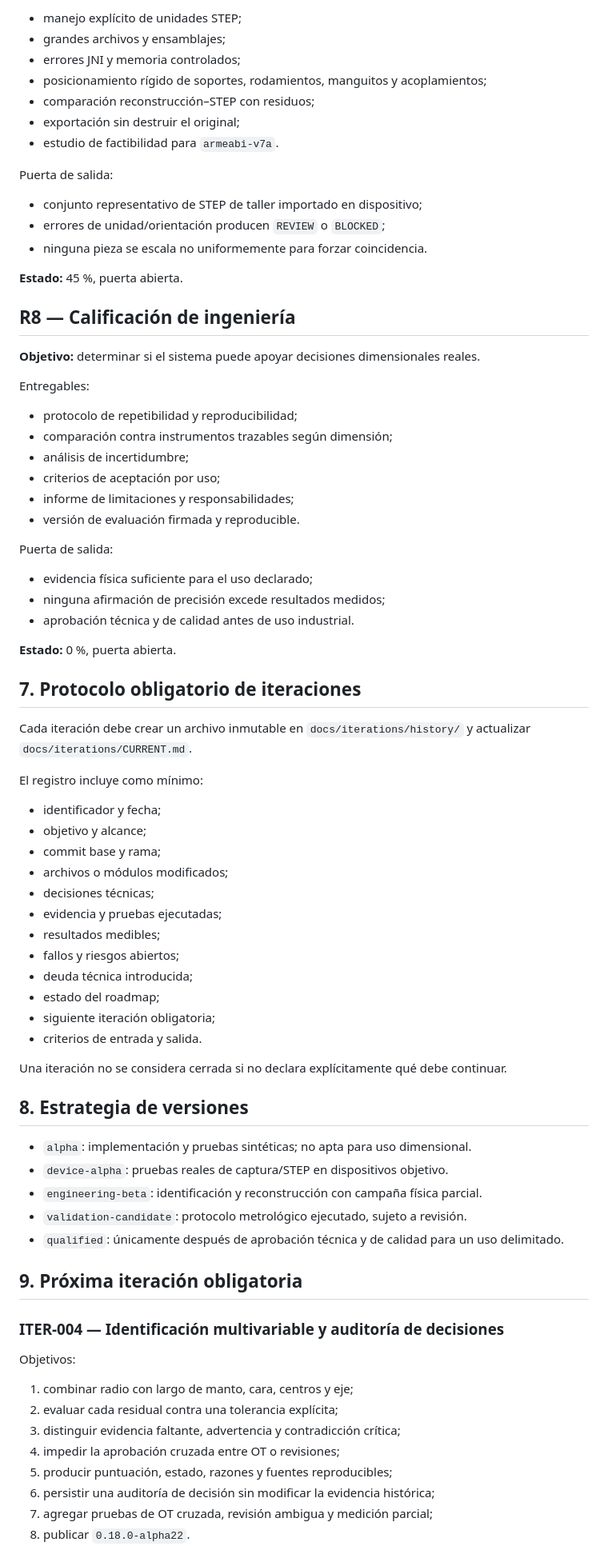
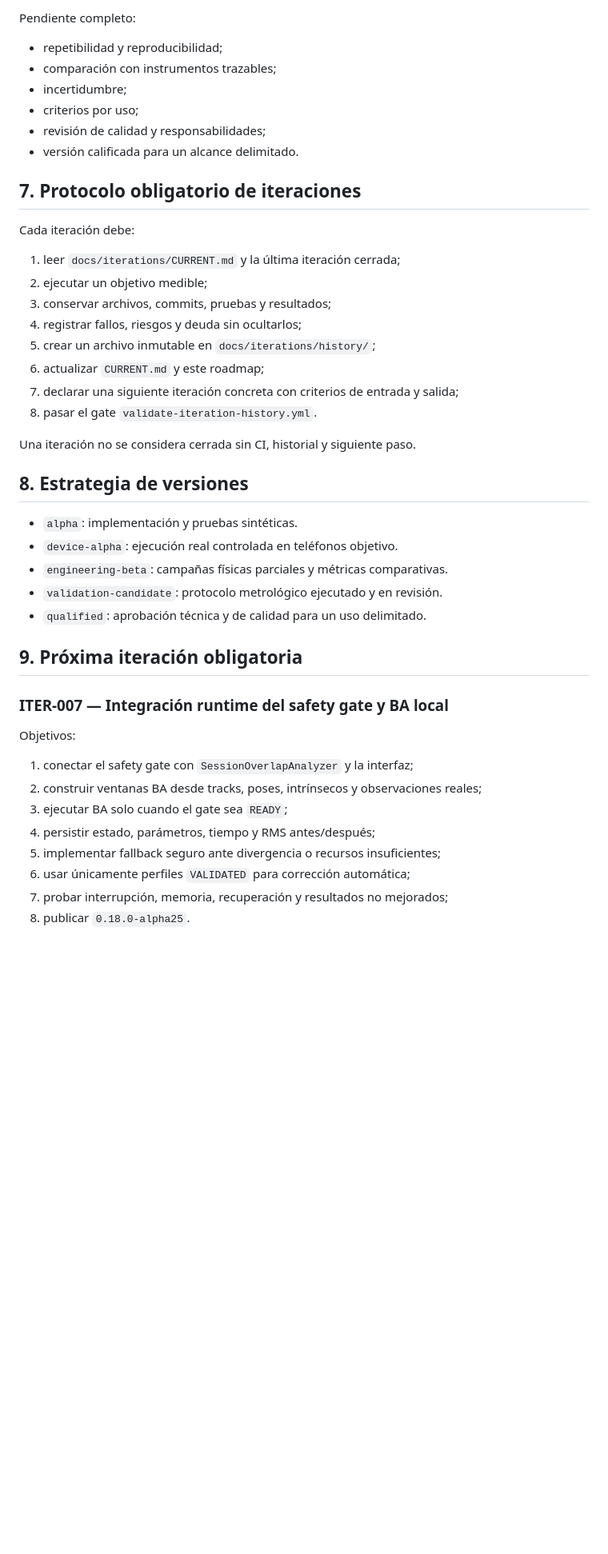
Before and after one commit to MedinaParra/PhotogrammetryAI-Android, a Markdown page: PulleyKnowledgeMvp/docs/ROADMAP_ENGINEERING.md, the part around one of its changes. Shown at 80% size. Drawn GitHub-style; blank space fills up the shorter version.

Commit message:
Update roadmap after ITER-006

```diff
--- a/PulleyKnowledgeMvp/docs/ROADMAP_ENGINEERING.md
+++ b/PulleyKnowledgeMvp/docs/ROADMAP_ENGINEERING.md
@@ -305,82 +232,48 @@ Entregables:
 
-- manejo explícito de unidades STEP;
-- grandes archivos y ensamblajes;
-- errores JNI y memoria controlados;
-- posicionamiento rígido de soportes, rodamientos, manguitos y acoplamientos;
-- comparación reconstrucción–STEP con residuos;
-- exportación sin destruir el original;
-- estudio de factibilidad para `armeabi-v7a`.
+Pendiente completo:
 
-Puerta de salida:
-
-- conjunto representativo de STEP de taller importado en dispositivo;
-- errores de unidad/orientación producen `REVIEW` o `BLOCKED`;
-- ninguna pieza se escala no uniformemente para forzar coincidencia.
-
-**Estado:** 45 %, puerta abierta.
-
-## R8 — Calificación de ingeniería
-
-**Objetivo:** determinar si el sistema puede apoyar decisiones dimensionales reales.
-
-Entregables:
-
-- protocolo de repetibilidad y reproducibilidad;
-- comparación contra instrumentos trazables según dimensión;
-- análisis de incertidumbre;
-- criterios de aceptación por uso;
-- informe de limitaciones y responsabilidades;
-- versión de evaluación firmada y reproducible.
-
-Puerta de salida:
-
-- evidencia física suficiente para el uso declarado;
-- ninguna afirmación de precisión excede resultados medidos;
-- aprobación técnica y de calidad antes de uso industrial.
-
-**Estado:** 0 %, puerta abierta.
+- repetibilidad y reproducibilidad;
+- comparación con instrumentos trazables;
+- incertidumbre;
+- criterios por uso;
+- revisión de calidad y responsabilidades;
+- versión calificada para un alcance delimitado.
 
 ## 7. Protocolo obligatorio de iteraciones
 
-Cada iteración debe crear un archivo inmutable en `docs/iterations/history/` y actualizar `docs/iterations/CURRENT.md`.
+Cada iteración debe:
 
-El registro incluye como mínimo:
+1. leer `docs/iterations/CURRENT.md` y la última iteración cerrada;
+2. ejecutar un objetivo medible;
+3. conservar archivos, commits, pruebas y resultados;
+4. registrar fallos, riesgos y deuda sin ocultarlos;
+5. crear un archivo inmutable en `docs/iterations/history/`;
+6. actualizar `CURRENT.md` y este roadmap;
+7. declarar una siguiente iteración concreta con criterios de entrada y salida;
+8. pasar el gate `validate-iteration-history.yml`.
 
-- identificador y fecha;
-- objetivo y alcance;
-- commit base y rama;
-- archivos o módulos modificados;
-- decisiones técnicas;
-- evidencia y pruebas ejecutadas;
-- resultados medibles;
-- fallos y riesgos abiertos;
-- deuda técnica introducida;
-- estado del roadmap;
-- siguiente iteración obligatoria;
-- criterios de entrada y salida.
-
-Una iteración no se considera cerrada si no declara explícitamente qué debe continuar.
+Una iteración no se considera cerrada sin CI, historial y siguiente paso.
 
 ## 8. Estrategia de versiones
 
-- `alpha`: implementación y pruebas sintéticas; no apta para uso dimensional.
-- `device-alpha`: pruebas reales de captura/STEP en dispositivos objetivo.
-- `engineering-beta`: identificación y reconstrucción con campaña física parcial.
-- `validation-candidate`: protocolo metrológico ejecutado, sujeto a revisión.
-- `qualified`: únicamente después de aprobación técnica y de calidad para un uso delimitado.
+- `alpha`: implementación y pruebas sintéticas.
+- `device-alpha`: ejecución real controlada en teléfonos objetivo.
+- `engineering-beta`: campañas físicas parciales y métricas comparativas.
+- `validation-candidate`: protocolo metrológico ejecutado y en revisión.
+- `qualified`: aprobación técnica y de calidad para un uso delimitado.
 
 ## 9. Próxima iteración obligatoria
 
-### ITER-004 — Identificación multivariable y auditoría de decisiones
+### ITER-007 — Integración runtime del safety gate y BA local
 
 Objetivos:
 
-1. combinar radio con largo de manto, cara, centros y eje;
-2. evaluar cada residual contra una tolerancia explícita;
-3. distinguir evidencia faltante, advertencia y contradicción crítica;
-4. impedir la aprobación cruzada entre OT o revisiones;
-5. producir puntuación, estado, razones y fuentes reproducibles;
-6. persistir una auditoría de decisión sin modificar la evidencia histórica;
-7. agregar pruebas de OT cruzada, revisión ambigua y medición parcial;
-8. publicar `0.18.0-alpha22`.
+1. conectar el safety gate con `SessionOverlapAnalyzer` y la interfaz;
+2. construir ventanas BA desde tracks, poses, intrínsecos y observaciones reales;
+3. ejecutar BA solo cuando el gate sea `READY`;
+4. persistir estado, parámetros, tiempo y RMS antes/después;
+5. implementar fallback seguro ante divergencia o recursos insuficientes;
+6. usar únicamente perfiles `VALIDATED` para corrección automática;
+7. probar interrupción, memoria, recuperación y resultados no mejorados;
+8. publicar `0.18.0-alpha25`.
 
```
Also changed, not shown: other parts of PulleyKnowledgeMvp/docs/ROADMAP_ENGINEERING.md (+155 -228 lines).
